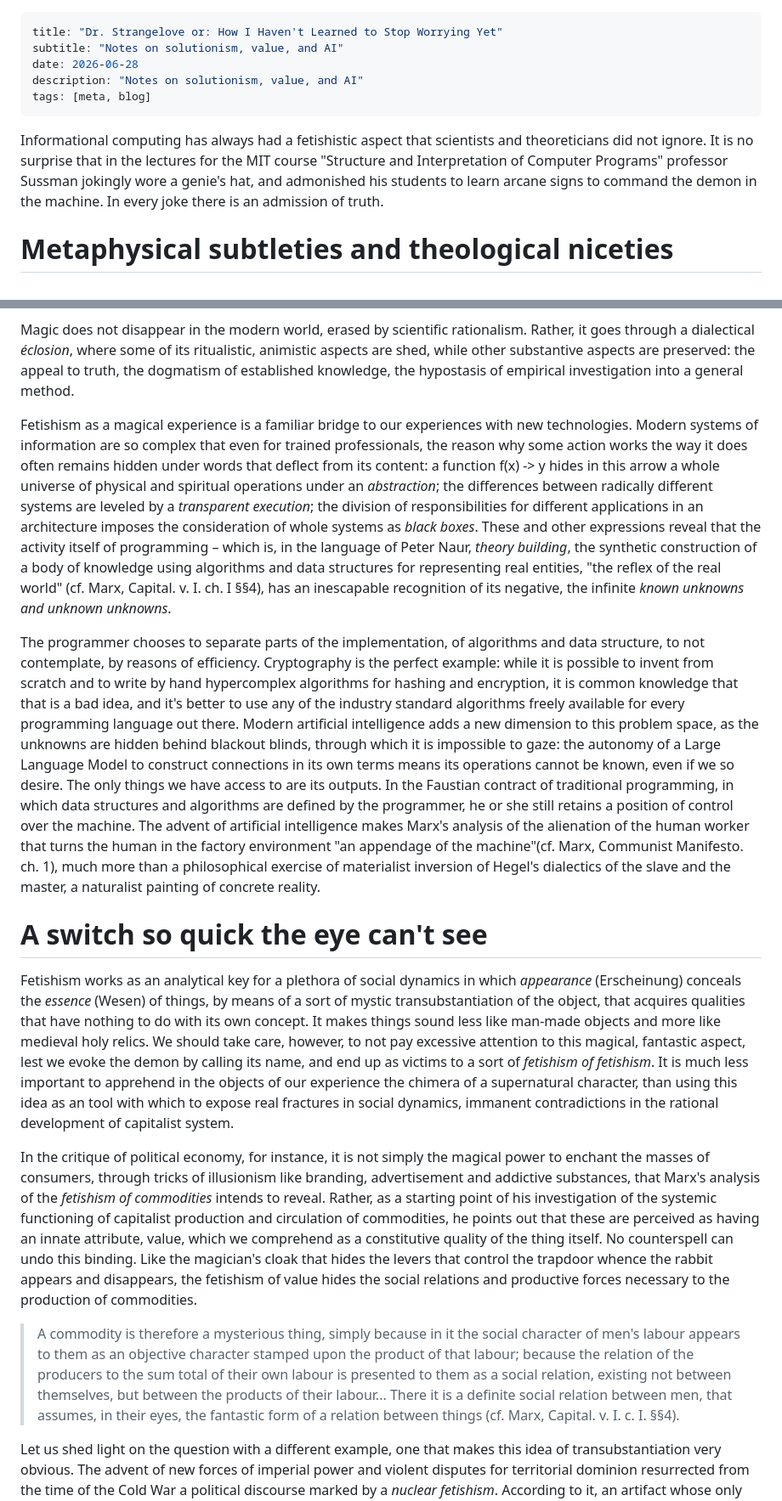
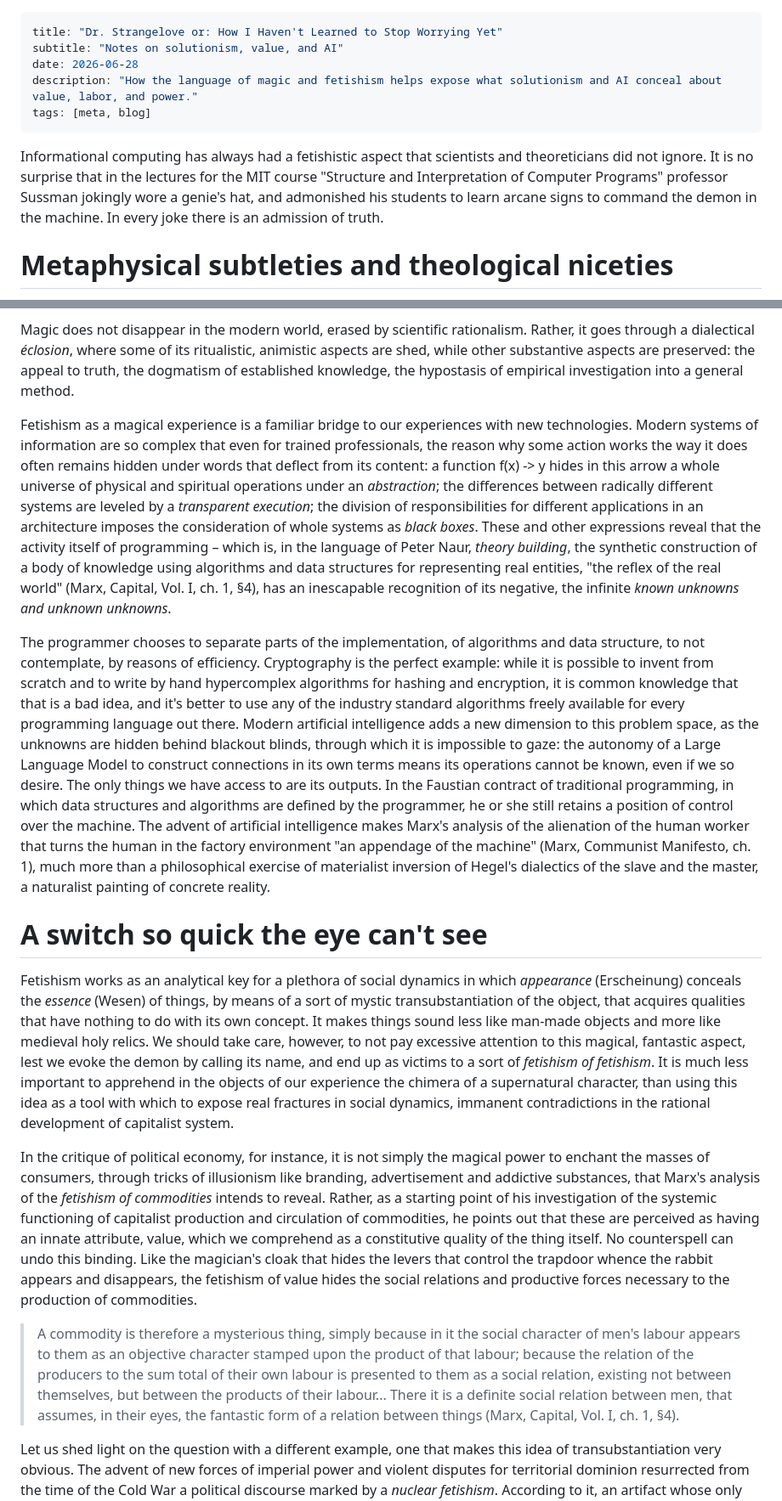
Before and after one commit to escribapetrus/escribapetrus.github.io, a Markdown page: drafts/notes-technofetishism.md, 2 parts joined by grey strips. Shown at 85% size. GitHub-like rendering.

```diff
--- a/drafts/notes-technofetishism.md
+++ b/drafts/notes-technofetishism.md
@@ -2,28 +2,29 @@
 title: "Dr. Strangelove or: How I Haven't Learned to Stop Worrying Yet"
 subtitle: "Notes on solutionism, value, and AI"
 date: 2026-06-28
-description: "Notes on solutionism, value, and AI"
+description: "How the language of magic and fetishism helps expose what solutionism and AI conceal about value, labor, and power."
 tags: [meta, blog]
 ---
 
 Informational computing has always had a fetishistic aspect that scientists and theoreticians did not ignore. It is no surprise that in the lectures for the MIT course "Structure and Interpretation of Computer Programs" professor Sussman jokingly wore a genie's hat, and admonished his students to learn arcane signs to command the demon in the machine. In every joke there is an admission of truth.
+
 # Metaphysical subtleties and theological niceties
 
 The concept of fetishism is derived from ethnological investigations about the role of _magic_ in so-called primitive societies: men and women endowed with privileged forms of science and technique were capable of affecting the spirits and the subtle matter, and to transform reality. Observers that contemplate the magic, without the knowledge of its inner workings, are left dumbfounded, astonished by its power, and terrified of its wielder, and deem it phantasmic, out of this world.
 
 Magic does not disappear in the modern world, erased by scientific rationalism. Rather, it goes through a dialectical _éclosion_, where some of its ritualistic, animistic aspects are shed, while other substantive aspects are preserved: the appeal to truth, the dogmatism of established knowledge, the hypostasis of empirical investigation into a general method.
 
-Fetishism as a magical experience is a familiar bridge to our experiences with new technologies. Modern systems of information are so complex that even for trained professionals, the reason why some action works the way it does often remains hidden under words that deflect from its content: a function f(x) -> y hides in this arrow a whole universe of physical and spiritual operations under an _abstraction_; the differences between radically different systems are leveled by a _transparent execution_; the division of responsibilities for different applications in an architecture imposes the consideration of whole systems as _black boxes_. These and other expressions reveal that the activity itself of programming – which is, in the language of Peter Naur, _theory building_, the synthetic construction of a body of knowledge using algorithms and data structures for representing real entities, "the reflex of the real world" (cf. Marx, Capital. v. I. ch. I §§4), has an inescapable recognition of its negative, the infinite _known unknowns and unknown unknowns_.
+Fetishism as a magical experience is a familiar bridge to our experiences with new technologies. Modern systems of information are so complex that even for trained professionals, the reason why some action works the way it does often remains hidden under words that deflect from its content: a function f(x) -> y hides in this arrow a whole universe of physical and spiritual operations under an _abstraction_; the differences between radically different systems are leveled by a _transparent execution_; the division of responsibilities for different applications in an architecture imposes the consideration of whole systems as _black boxes_. These and other expressions reveal that the activity itself of programming – which is, in the language of Peter Naur, _theory building_, the synthetic construction of a body of knowledge using algorithms and data structures for representing real entities, "the reflex of the real world" (Marx, Capital, Vol. I, ch. 1, §4), has an inescapable recognition of its negative, the infinite _known unknowns and unknown unknowns_.
 
-The programmer chooses to separate parts of the implementation, of algorithms and data structure, to not contemplate, by reasons of efficiency. Cryptography is the perfect example: while it is possible to invent from scratch and to write by hand hypercomplex algorithms for hashing and encryption, it is common knowledge that that is a bad idea, and it's better to use any of the industry standard algorithms freely available for every programming language out there. Modern artificial intelligence adds a new dimension to this problem space, as the unknowns are hidden behind blackout blinds, through which it is impossible to gaze: the autonomy of a Large Language Model to construct connections in its own terms means its operations cannot be known, even if we so desire. The only things we have access to are its outputs. In the Faustian contract of traditional programming, in which data structures and algorithms are defined by the programmer, he or she still retains a position of control over the machine. The advent of artificial intelligence makes Marx's analysis of the alienation of the human worker that turns the human in the factory environment "an appendage of the machine"(cf. Marx, Communist Manifesto. ch. 1), much more than a philosophical exercise of materialist inversion of Hegel's dialectics of the slave and the master, a naturalist painting of concrete reality.
+The programmer chooses to separate parts of the implementation, of algorithms and data structure, to not contemplate, by reasons of efficiency. Cryptography is the perfect example: while it is possible to invent from scratch and to write by hand hypercomplex algorithms for hashing and encryption, it is common knowledge that that is a bad idea, and it's better to use any of the industry standard algorithms freely available for every programming language out there. Modern artificial intelligence adds a new dimension to this problem space, as the unknowns are hidden behind blackout blinds, through which it is impossible to gaze: the autonomy of a Large Language Model to construct connections in its own terms means its operations cannot be known, even if we so desire. The only things we have access to are its outputs. In the Faustian contract of traditional programming, in which data structures and algorithms are defined by the programmer, he or she still retains a position of control over the machine. The advent of artificial intelligence makes Marx's analysis of the alienation of the human worker that turns the human in the factory environment "an appendage of the machine" (Marx, Communist Manifesto, ch. 1), much more than a philosophical exercise of materialist inversion of Hegel's dialectics of the slave and the master, a naturalist painting of concrete reality.
 
 # A switch so quick the eye can't see
 
-Fetishism works as an analytical key for a plethora of social dynamics in which _appearance_ (Erscheinung) conceals the _essence_ (Wesen) of things, by means of a sort of mystic transubstantiation of the object, that acquires qualities that have nothing to do with its own concept. It makes things sound less like man-made objects and more like medieval holy relics. We should take care, however, to not pay excessive attention to this magical, fantastic aspect, lest we evoke the demon by calling its name, and end up as victims to a sort of _fetishism of fetishism_. It is much less important to apprehend in the objects of our experience the chimera of a supernatural character, than using this idea as an tool with which to expose real fractures in social dynamics, immanent contradictions in the rational development of capitalist system.
+Fetishism works as an analytical key for a plethora of social dynamics in which _appearance_ (Erscheinung) conceals the _essence_ (Wesen) of things, by means of a sort of mystic transubstantiation of the object, that acquires qualities that have nothing to do with its own concept. It makes things sound less like man-made objects and more like medieval holy relics. We should take care, however, to not pay excessive attention to this magical, fantastic aspect, lest we evoke the demon by calling its name, and end up as victims to a sort of _fetishism of fetishism_. It is much less important to apprehend in the objects of our experience the chimera of a supernatural character, than using this idea as a tool with which to expose real fractures in social dynamics, immanent contradictions in the rational development of capitalist system.
 
 In the critique of political economy, for instance, it is not simply the magical power to enchant the masses of consumers, through tricks of illusionism like branding, advertisement and addictive substances, that Marx's analysis of the _fetishism of commodities_ intends to reveal. Rather, as a starting point of his investigation of the systemic functioning of capitalist production and circulation of commodities, he points out that these are perceived as having an innate attribute, value, which we comprehend as a constitutive quality of the thing itself. No counterspell can undo this binding. Like the magician's cloak that hides the levers that control the trapdoor whence the rabbit appears and disappears, the fetishism of value hides the social relations and productive forces necessary to the production of commodities.
 
-> A commodity is therefore a mysterious thing, simply because in it the social character of men's labour appears to them as an objective character stamped upon the product of that labour; because the relation of the producers to the sum total of their own labour is presented to them as a social relation, existing not between themselves, but between the products of their labour... There it is a definite social relation between men, that assumes, in their eyes, the fantastic form of a relation between things (cf. Marx, Capital. v. I. c. I. §§4).
+> A commodity is therefore a mysterious thing, simply because in it the social character of men's labour appears to them as an objective character stamped upon the product of that labour; because the relation of the producers to the sum total of their own labour is presented to them as a social relation, existing not between themselves, but between the products of their labour... There it is a definite social relation between men, that assumes, in their eyes, the fantastic form of a relation between things (Marx, Capital, Vol. I, ch. 1, §4).
 
 Let us shed light on the question with a different example, one that makes this idea of transubstantiation very obvious. The advent of new forces of imperial power and violent disputes for territorial dominion resurrected from the time of the Cold War a political discourse marked by a _nuclear fetishism_. According to it, an artifact whose only concrete content is the power to produce a chain reaction of megatons of atomic discharge is believed to be possessed of spiritual properties, such as _deterrence of aggression_ and _guarantee of national sovereignty_, that have nothing to do with its immanent content. This is a fetishism of power (cf. Harrington, Nuclear Weapons).
 
```
Also changed, not shown: other parts of drafts/notes-technofetishism.md (+17 -14 lines).
